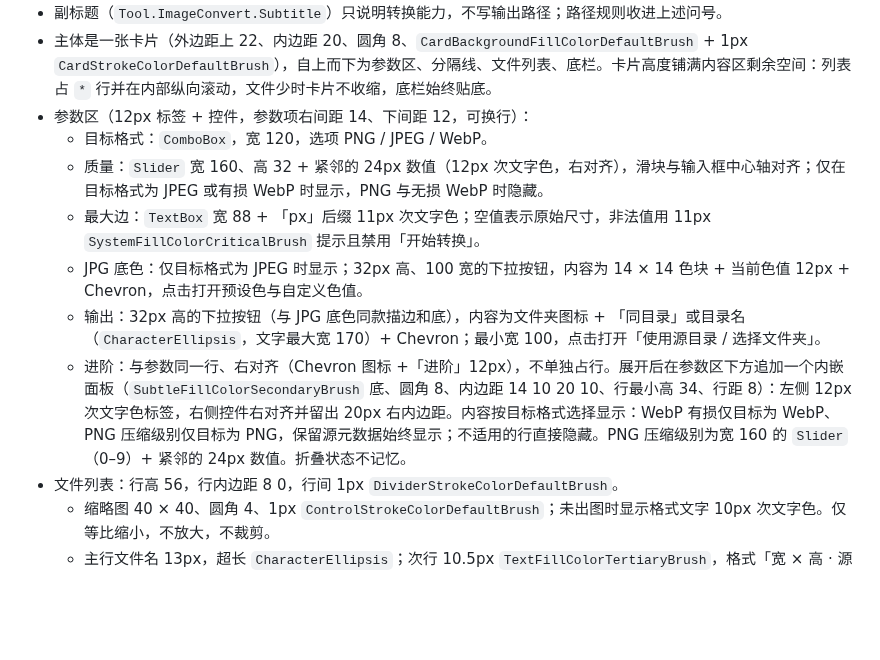
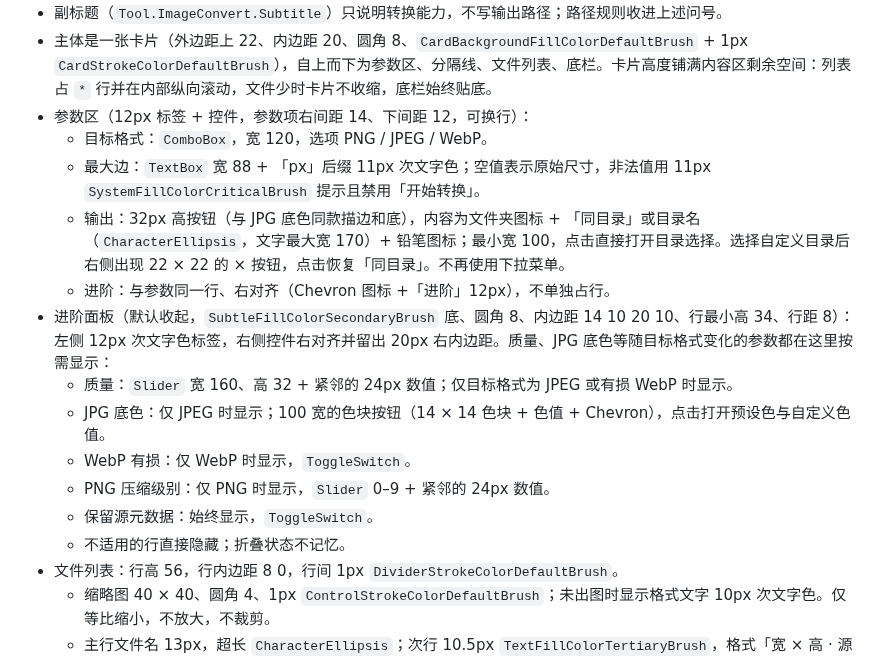
Before and after one commit to ZLiLiang/JiuMi, a Markdown page: docs/ui-spec.md, the part around the change. GitHub-like rendering; blank space fills up the shorter version.

Commit message:
feat(image-conversion): regroup format options and simplify output
Move the quality and JPEG background controls into the advanced panel
with the other format-specific settings, leaving target format, max
edge and output on the basic row.

Make the output control choose a folder directly, with a clear reset
button once a custom folder is set, instead of hiding both actions in
a dropdown menu.

```diff
--- a/docs/ui-spec.md
+++ b/docs/ui-spec.md
@@ -227,11 +227,16 @@ JiuMi 应用外壳的视觉与交互规格。跨模块的结构规则见 [`docs/
 - 主体是一张卡片（外边距上 22、内边距 20、圆角 8、`CardBackgroundFillColorDefaultBrush` + 1px `CardStrokeColorDefaultBrush`），自上而下为参数区、分隔线、文件列表、底栏。卡片高度铺满内容区剩余空间：列表占 `*` 行并在内部纵向滚动，文件少时卡片不收缩，底栏始终贴底。
 - 参数区（12px 标签 + 控件，参数项右间距 14、下间距 12，可换行）：
   - 目标格式：`ComboBox`，宽 120，选项 PNG / JPEG / WebP。
-  - 质量：`Slider` 宽 160、高 32 + 紧邻的 24px 数值（12px 次文字色，右对齐），滑块与输入框中心轴对齐；仅在目标格式为 JPEG 或有损 WebP 时显示，PNG 与无损 WebP 时隐藏。
   - 最大边：`TextBox` 宽 88 + 「px」后缀 11px 次文字色；空值表示原始尺寸，非法值用 11px `SystemFillColorCriticalBrush` 提示且禁用「开始转换」。
-  - JPG 底色：仅目标格式为 JPEG 时显示；32px 高、100 宽的下拉按钮，内容为 14 × 14 色块 + 当前色值 12px + Chevron，点击打开预设色与自定义色值。
-  - 输出：32px 高的下拉按钮（与 JPG 底色同款描边和底），内容为文件夹图标 + 「同目录」或目录名（`CharacterEllipsis`，文字最大宽 170）+ Chevron；最小宽 100，点击打开「使用源目录 / 选择文件夹」。
-  - 进阶：与参数同一行、右对齐（Chevron 图标 +「进阶」12px），不单独占行。展开后在参数区下方追加一个内嵌面板（`SubtleFillColorSecondaryBrush` 底、圆角 8、内边距 14 10 20 10、行最小高 34、行距 8）：左侧 12px 次文字色标签，右侧控件右对齐并留出 20px 右内边距。内容按目标格式选择显示：WebP 有损仅目标为 WebP、PNG 压缩级别仅目标为 PNG，保留源元数据始终显示；不适用的行直接隐藏。PNG 压缩级别为宽 160 的 `Slider`（0–9）+ 紧邻的 24px 数值。折叠状态不记忆。
+  - 输出：32px 高按钮（与 JPG 底色同款描边和底），内容为文件夹图标 + 「同目录」或目录名（`CharacterEllipsis`，文字最大宽 170）+ 铅笔图标；最小宽 100，点击直接打开目录选择。选择自定义目录后右侧出现 22 × 22 的 × 按钮，点击恢复「同目录」。不再使用下拉菜单。
+  - 进阶：与参数同一行、右对齐（Chevron 图标 +「进阶」12px），不单独占行。
+- 进阶面板（默认收起，`SubtleFillColorSecondaryBrush` 底、圆角 8、内边距 14 10 20 10、行最小高 34、行距 8）：左侧 12px 次文字色标签，右侧控件右对齐并留出 20px 右内边距。质量、JPG 底色等随目标格式变化的参数都在这里按需显示：
+  - 质量：`Slider` 宽 160、高 32 + 紧邻的 24px 数值；仅目标格式为 JPEG 或有损 WebP 时显示。
+  - JPG 底色：仅 JPEG 时显示；100 宽的色块按钮（14 × 14 色块 + 色值 + Chevron），点击打开预设色与自定义色值。
+  - WebP 有损：仅 WebP 时显示，`ToggleSwitch`。
+  - PNG 压缩级别：仅 PNG 时显示，`Slider` 0–9 + 紧邻的 24px 数值。
+  - 保留源元数据：始终显示，`ToggleSwitch`。
+  - 不适用的行直接隐藏；折叠状态不记忆。
 - 文件列表：行高 56，行内边距 8 0，行间 1px `DividerStrokeColorDefaultBrush`。
   - 缩略图 40 × 40、圆角 4、1px `ControlStrokeColorDefaultBrush`；未出图时显示格式文字 10px 次文字色。仅等比缩小，不放大，不裁剪。
   - 主行文件名 13px，超长 `CharacterEllipsis`；次行 10.5px `TextFillColorTertiaryBrush`，格式「宽 × 高 · 源格式 → 目标格式」。
```
Also changed, not shown: docs/adr/0009-image-conversion.md (+1 -1 lines), docs/architecture.md (+1 -1 lines), docs/images/image-convert-dark.png, docs/images/image-convert-failure.png, 4 other files.
